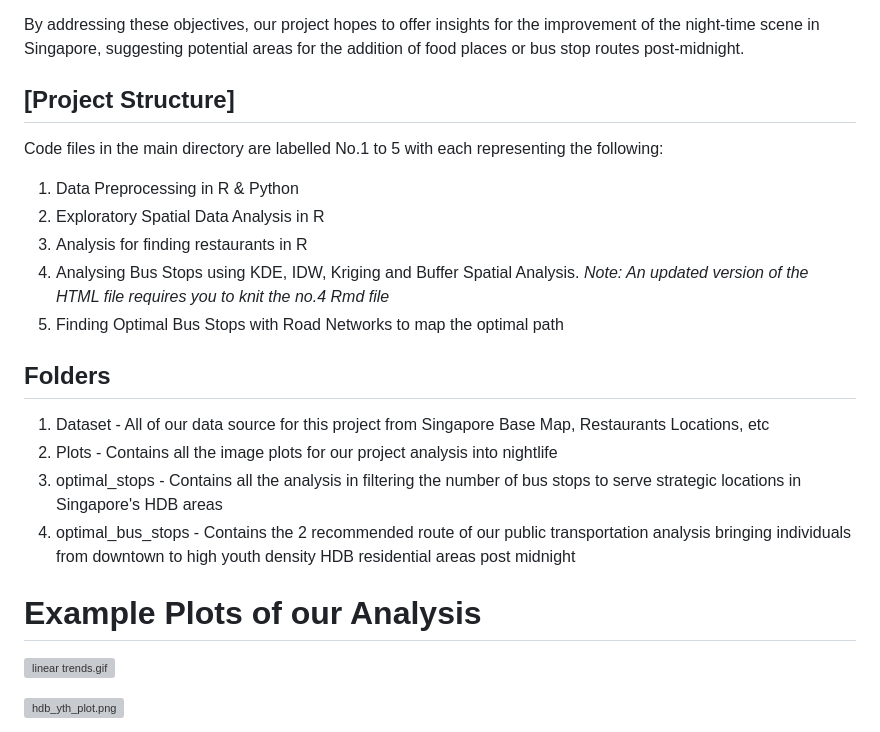
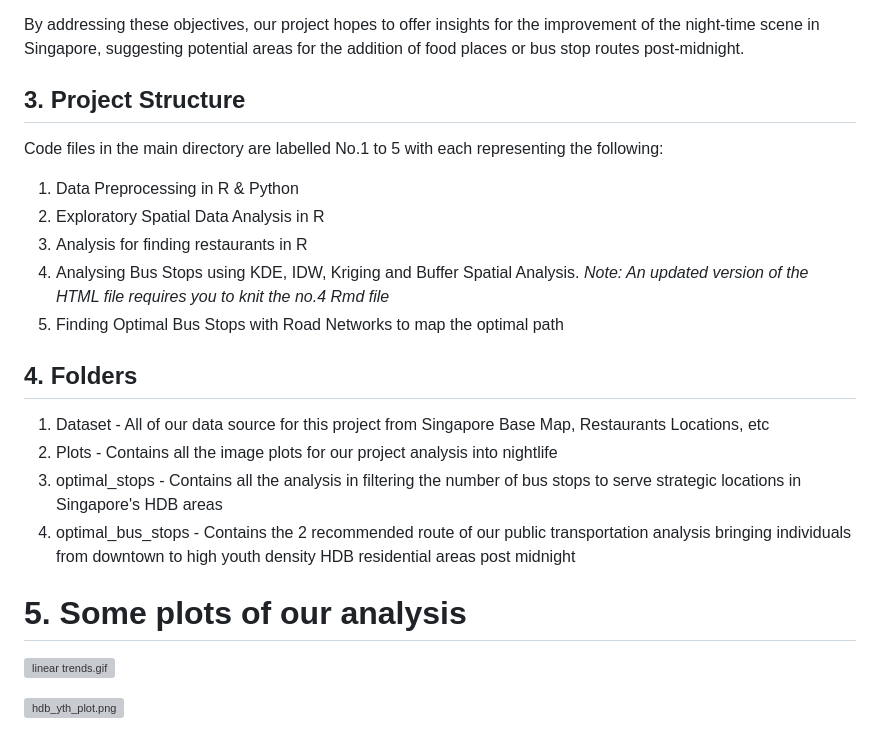
Before and after one commit to anapelin/happysip_happyslurp_happyshuttle, a Markdown page: README.md, the part around the change. Drawn GitHub-style; grey boxes are pictures that could not be loaded.

Commit message:
redid readme indentation part 2

```diff
--- a/README.md
+++ b/README.md
@@ -18,7 +18,7 @@ The primary goal of the project is to identify and delineate the landscape of ni
 
 By addressing these objectives, our project hopes to offer insights for the improvement of the night-time scene in Singapore, suggesting potential areas for the addition of food places or bus stop routes post-midnight.
 
-## [Project Structure]
+## 3. Project Structure
 Code files in the main directory are labelled No.1 to 5 with each representing the following:
 1. Data Preprocessing in R & Python
 2. Exploratory Spatial Data Analysis in R
@@ -27,13 +27,13 @@ Code files in the main directory are labelled No.1 to 5 with each representing t
 *Note: An updated version of the HTML file requires you to knit the no.4 Rmd file*
 5. Finding Optimal Bus Stops with Road Networks to map the optimal path
 
-## Folders
+## 4. Folders
 1. Dataset - All of our data source for this project from Singapore Base Map, Restaurants Locations, etc
 2. Plots - Contains all the image plots for our project analysis into nightlife
 3. optimal_stops - Contains all the analysis in filtering the number of bus stops to serve strategic locations in Singapore's HDB areas
 4. optimal_bus_stops - Contains the 2 recommended route of our public transportation analysis bringing individuals from downtown to high youth density HDB residential areas post midnight
 
-# Example Plots of our Analysis
+# 5. Some plots of our analysis
 ![linear trends.gif](plots%2Fcrowd_density%2Flinear%20trends.gif)
 
 ![hdb_yth_plot.png](plots%2Foptimal_stops%2Fhdb_yth_plot.png)
```
